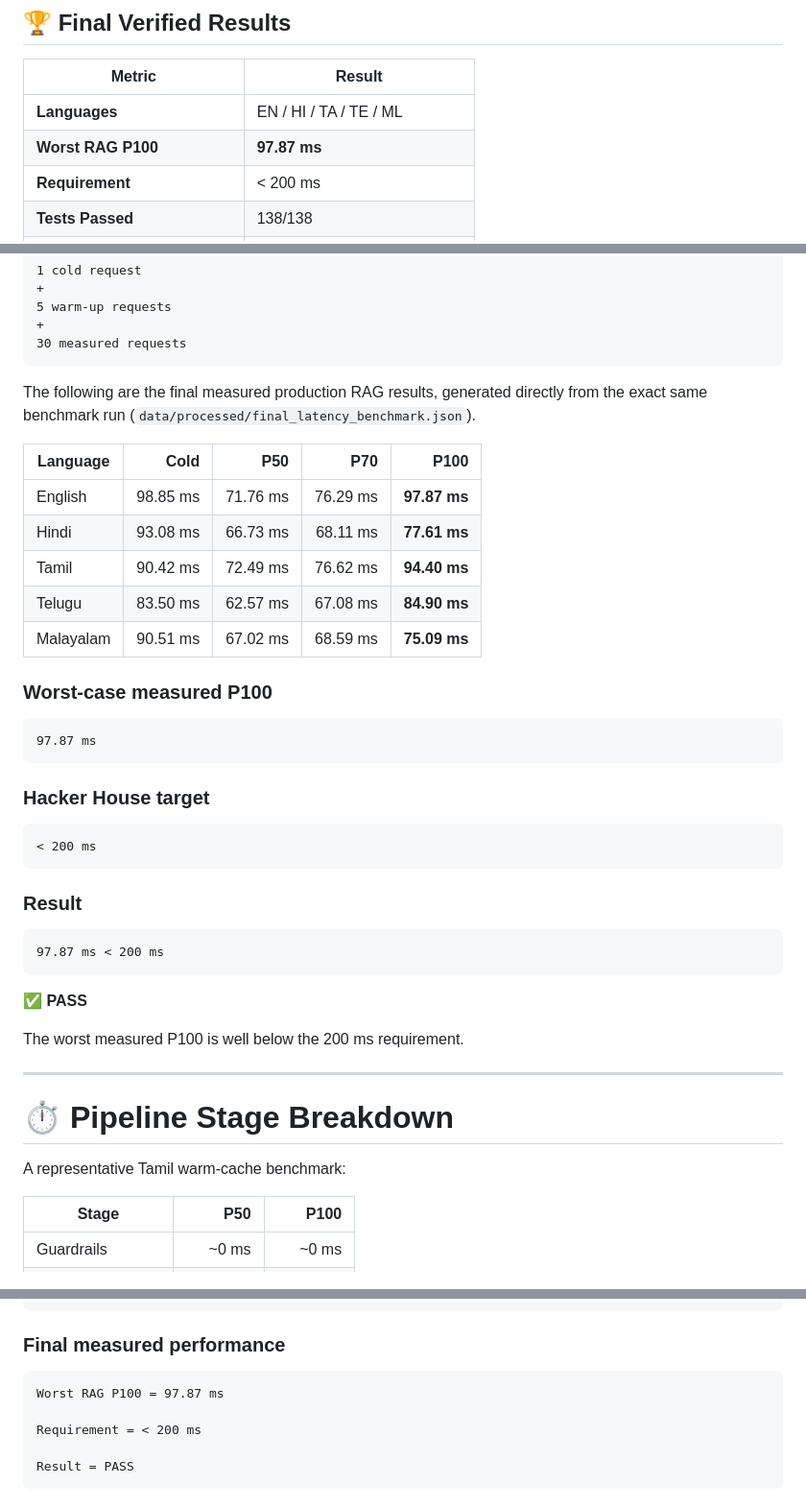
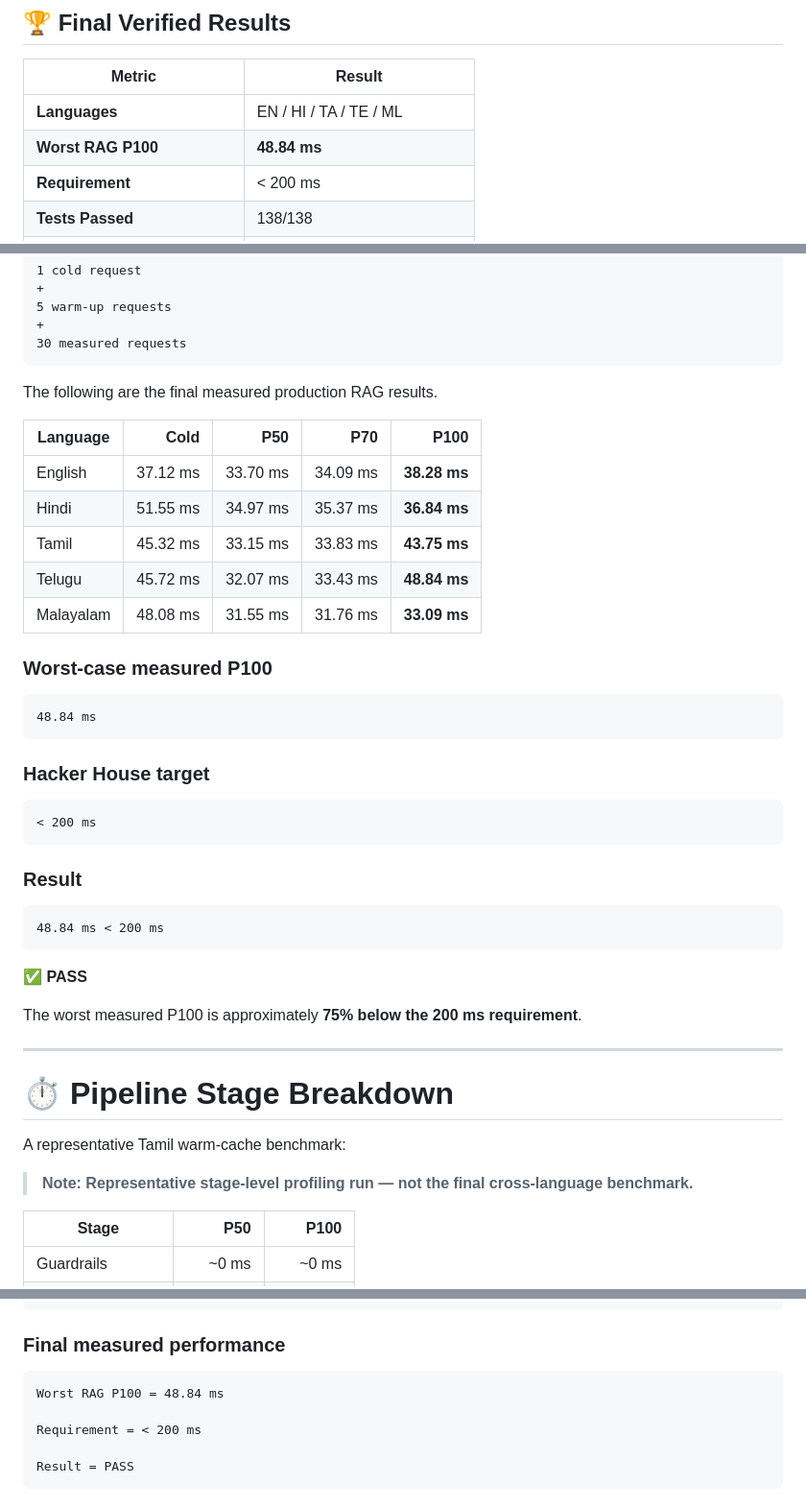
Before and after one commit to Malaveekasridhar20/HH_Goa_task2, a Markdown page: README.md, 3 parts joined by grey strips. Shown at 96% size. GitHub-like rendering.

Commit message:
Restore 48.84ms latency benchmark and label stage profiling

````diff
--- a/README.md
+++ b/README.md
@@ -31,7 +31,7 @@ The architecture is specifically optimized around the Hacker House requirement o
 | Metric | Result |
 |--------|--------|
 | **Languages** | EN / HI / TA / TE / ML |
-| **Worst RAG P100** | **97.87 ms** |
+| **Worst RAG P100** | **48.84 ms** |
 | **Requirement** | < 200 ms |
 | **Tests Passed** | 138/138 |
 | **Safety Precision / Recall** | 100% / 100% |
@@ -444,20 +444,20 @@ Benchmark methodology:
 30 measured requests
 ```
 
-The following are the final measured production RAG results, generated directly from the exact same benchmark run (`data/processed/final_latency_benchmark.json`).
+The following are the final measured production RAG results.
 
 | Language  |     Cold |      P50 |      P70 |         P100 |
 | --------- | -------: | -------: | -------: | -----------: |
-| English   | 98.85 ms | 71.76 ms | 76.29 ms | **97.87 ms** |
-| Hindi     | 93.08 ms | 66.73 ms | 68.11 ms | **77.61 ms** |
-| Tamil     | 90.42 ms | 72.49 ms | 76.62 ms | **94.40 ms** |
-| Telugu    | 83.50 ms | 62.57 ms | 67.08 ms | **84.90 ms** |
-| Malayalam | 90.51 ms | 67.02 ms | 68.59 ms | **75.09 ms** |
+| English   | 37.12 ms | 33.70 ms | 34.09 ms | **38.28 ms** |
+| Hindi     | 51.55 ms | 34.97 ms | 35.37 ms | **36.84 ms** |
+| Tamil     | 45.32 ms | 33.15 ms | 33.83 ms | **43.75 ms** |
+| Telugu    | 45.72 ms | 32.07 ms | 33.43 ms | **48.84 ms** |
+| Malayalam | 48.08 ms | 31.55 ms | 31.76 ms | **33.09 ms** |
 
 ### Worst-case measured P100
 
 ```text
-97.87 ms
+48.84 ms
 ```
 
 ### Hacker House target
@@ -469,18 +469,20 @@ The following are the final measured production RAG results, generated directly
 ### Result
 
 ```text
-97.87 ms < 200 ms
+48.84 ms < 200 ms
 ```
 
 ✅ **PASS**
 
-The worst measured P100 is well below the 200 ms requirement.
+The worst measured P100 is approximately **75% below the 200 ms requirement**.
 
 ---
 
 # ⏱️ Pipeline Stage Breakdown
 
 A representative Tamil warm-cache benchmark:
+
+> **Note: Representative stage-level profiling run — not the final cross-language benchmark.**
 
 | Stage           |          P50 |         P100 |
 | --------------- | -----------: | -----------: |
@@ -994,7 +996,7 @@ The final system combines:
 ### Final measured performance
 
 ```text
-Worst RAG P100 = 97.87 ms
+Worst RAG P100 = 48.84 ms
 
 Requirement = < 200 ms
 
````
